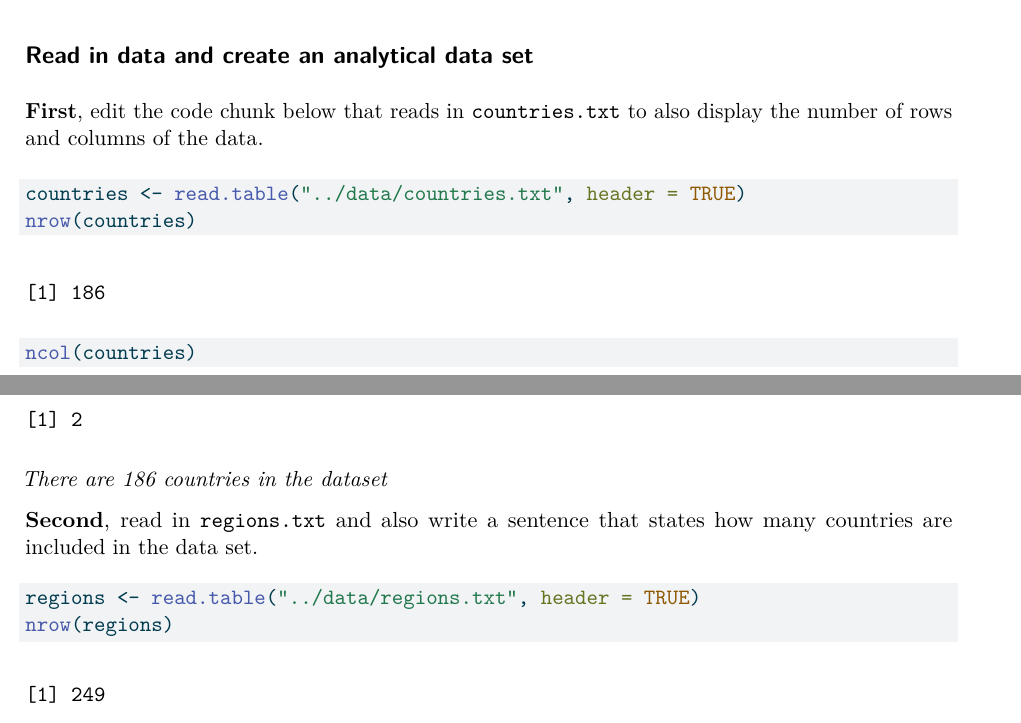
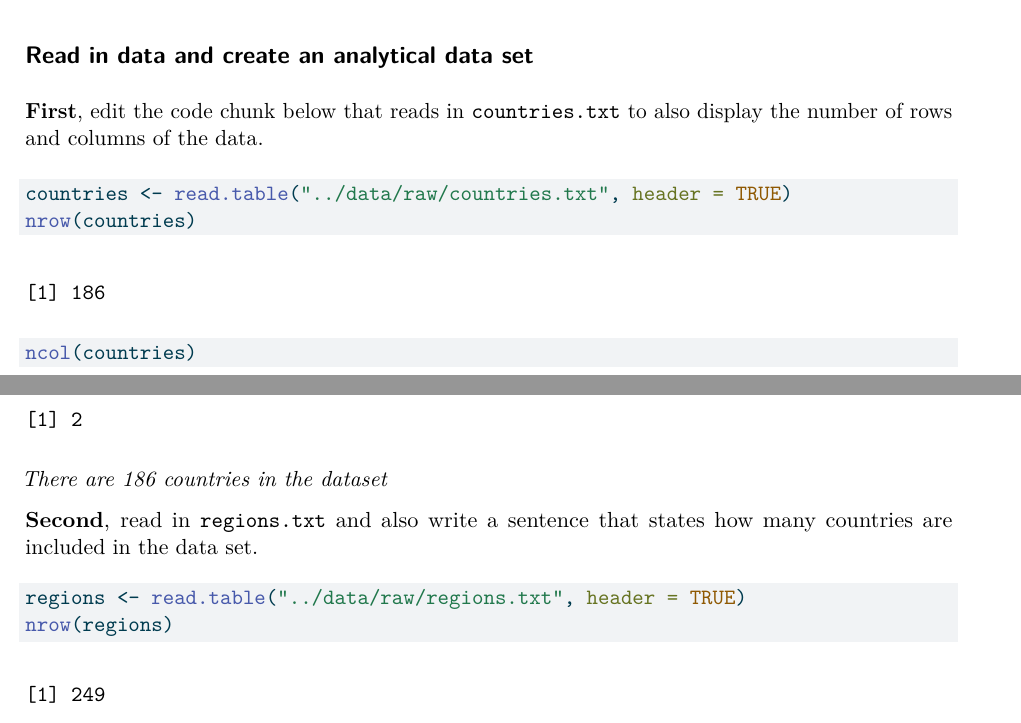
Before and after one commit to kishanabalakrishnar/armed_conflict, a Quarto document (reports/quarto_inclass.qmd): two parts of pages 2 and 3 of 5, joined at a grey line, cut so that both start at the same text. The pictures show the output file reports/quarto_inclass.pdf that the author committed with the source.

Commit message:
Rendered PDF with Code Changes

````diff
--- a/reports/quarto_inclass.qmd
+++ b/reports/quarto_inclass.qmd
@@ -76,7 +76,7 @@ The **final goal** is to display a **bar chart** that depicts how many countries
 
 ```{r}
 #| echo: TRUE
-countries <- read.table("../data/countries.txt", header = TRUE)
+countries <- read.table("../data/raw/countries.txt", header = TRUE)
 nrow(countries)
 ncol(countries)
 ```
@@ -86,7 +86,7 @@ ncol(countries)
 
 ```{r}
 #| echo: TRUE
-regions <- read.table("../data/regions.txt", header = TRUE)
+regions <- read.table("../data/raw/regions.txt", header = TRUE)
 nrow(regions)
 ncol(regions)
 ```
````
Also changed, not shown: data/raw/countries.txt (renamed from data/countries.txt), data/raw/regions.txt (renamed from data/regions.txt), reports/quarto_inclass.pdf, 2 other files.
